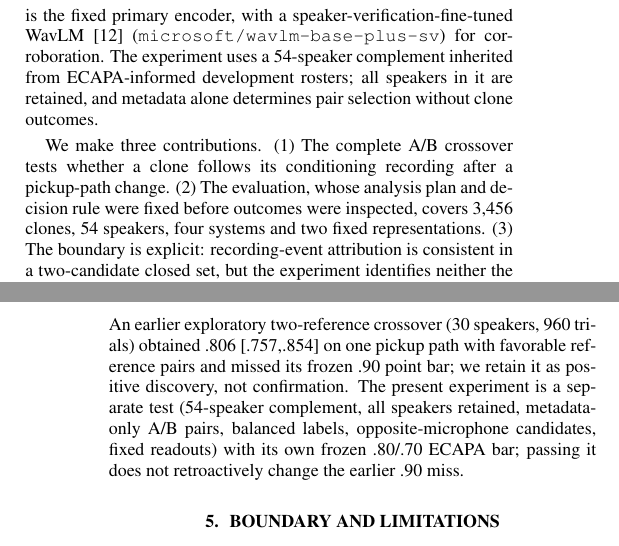
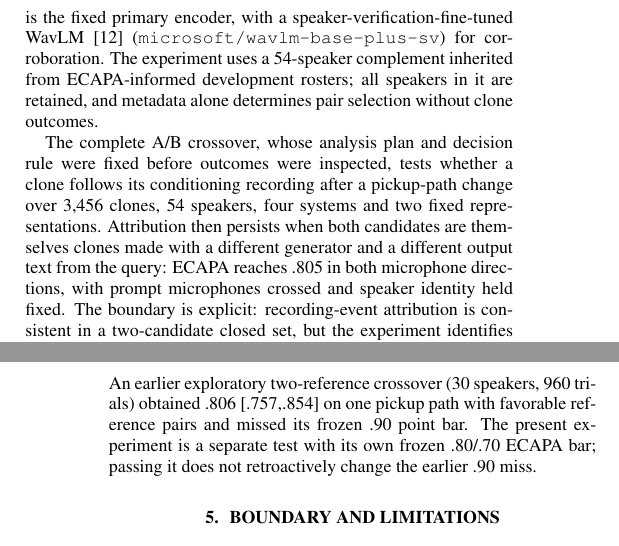
Before and after one commit to rvirgilli/voice-clone-cross-microphone-crossover, a LaTeX paper (paper/F2/main.tex): two parts of the columns of pages 1 and 4 of 5, joined at a grey line, cut so that both start at the same text. Compiled offline with pdfLaTeX.

Commit message:
Release candidate 3b: the clone-to-clone result leads the introduction
Editorial only, no number, interval, census or scope statement changed. The introduction's three-item contribution list is replaced by the design and census sentence followed by the clone-candidate finding (ECAPA .805 in both microphone directions); the .80/.70 criterion, the 32 comparisons per direction and the per-system range keep their original subjects in Methods and Results. §4.1 uses one run-in heading for the second-pair replication and the full-roster evaluation. §4.4 keeps the earlier estimate, interval, favorable pairs, single pickup path and missed .90 criterion, and drops the design recital that §3 already carries. Five pages, references alone on page 5, rendered type unchanged; check_numbers.py 261 checks PASS, mutation_test.py 102/102; verify.py, extension_verify.py and verify_manuscript.py PASS.

```diff
--- a/paper/F2/main.tex
+++ b/paper/F2/main.tex
@@ -80,13 +80,16 @@ a 54-speaker complement inherited from ECAPA-informed development rosters; all
 speakers in it are retained, and metadata alone determines pair selection
 without clone outcomes.
 
-We make three contributions. (1) The complete A/B crossover tests whether a
-clone follows its conditioning recording after a pickup-path change. (2) The
-evaluation, whose analysis plan and decision rule were fixed before outcomes
-were inspected, covers 3,456 clones, 54 speakers, four systems and two fixed
-representations. (3) The boundary is explicit: recording-event attribution is
-consistent in a two-candidate closed set, but the experiment identifies neither
-the physical carrier nor deployable recording-presence detection.
+The complete A/B crossover, whose analysis plan and decision rule were fixed
+before outcomes were inspected, tests whether a clone follows its conditioning
+recording after a pickup-path change over 3,456 clones, 54 speakers, four
+systems and two fixed representations. Attribution then persists when both
+candidates are themselves clones made with a different generator and a
+different output text from the query: ECAPA reaches .805 in both microphone
+directions, with prompt microphones crossed and speaker identity held fixed.
+The boundary is explicit: recording-event attribution is consistent in a
+two-candidate closed set, but the experiment identifies neither the physical
+carrier nor deployable recording-presence detection.
 
 \section{Related work}
 \textbf{Attribution and provenance.} Generator tracing, shared-generator
@@ -396,12 +399,10 @@ No cell has a separate interval or multiplicity-adjusted test.
 
 \subsection{What changed relative to earlier evidence}
 An earlier exploratory two-reference crossover (30 speakers, 960 trials)
-obtained .806 [.757,.854] on one pickup path with favorable reference pairs
-and missed its frozen .90 point bar; we retain it as positive discovery, not
-confirmation. The present experiment is a separate test (54-speaker complement,
-all speakers retained, metadata-only A/B pairs, balanced labels,
-opposite-microphone candidates, fixed readouts) with its own frozen .80/.70
-ECAPA bar; passing it does not retroactively change the earlier .90 miss.
+obtained .806 [.757,.854] on one pickup path with favorable reference pairs and
+missed its frozen .90 point bar. The present experiment is a separate test with
+its own frozen .80/.70 ECAPA bar; passing it does not retroactively change the
+earlier .90 miss.
 
 \section{Boundary and limitations}
 \textbf{Attribution is not presence detection.} The crossover is a closed-set
```
Also changed, not shown: paper/F2/main.pdf, paper/F2/main.tex (4 more changed lines), 1 other file.
